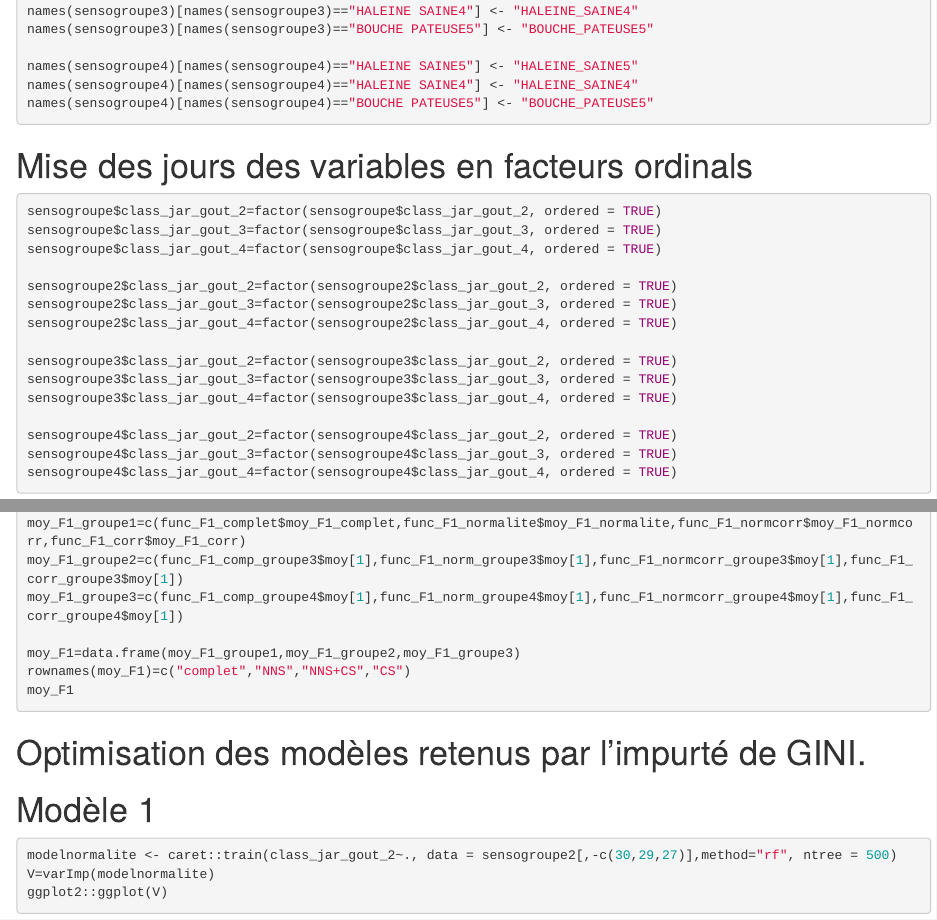
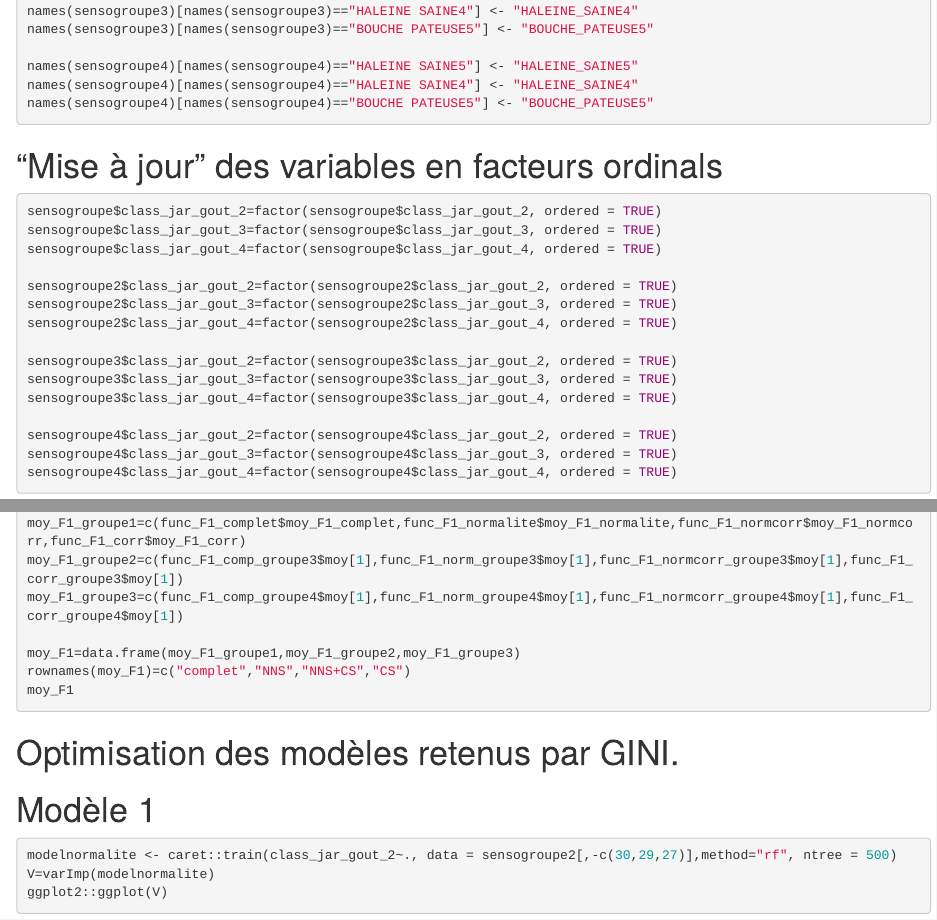
Before and after one commit to juliealleau/Alternance-Pierre-Fabre, an R Markdown document (Code_R_Prediction_RF.Rmd): the page in a window 1100 px wide, from 1040 px down, and a second part further down, joined at a grey line. Rendered offline with R 4.5, knitr and Pandoc, with nearby package versions; the code chunks are not run, so their results and figures are left out.

Commit message:
Update Code_R_Prediction_RF.Rmd

````diff
--- a/Code_R_Prediction_RF.Rmd
+++ b/Code_R_Prediction_RF.Rmd
@@ -67,7 +67,7 @@ names(sensogroupe4)[names(sensogroupe4)=="HALEINE SAINE5"] <- "HALEINE_SAINE5"
 names(sensogroupe4)[names(sensogroupe4)=="HALEINE SAINE4"] <- "HALEINE_SAINE4"
 names(sensogroupe4)[names(sensogroupe4)=="BOUCHE PATEUSE5"] <- "BOUCHE_PATEUSE5"
 ```
-# Mise des jours des variables en facteurs ordinals
+# "Mise à jour" des variables en facteurs ordinals
 ```{r}
 sensogroupe$class_jar_gout_2=factor(sensogroupe$class_jar_gout_2, ordered = TRUE)
 sensogroupe$class_jar_gout_3=factor(sensogroupe$class_jar_gout_3, ordered = TRUE)
@@ -742,7 +742,7 @@ rownames(moy_F1)=c("complet","NNS","NNS+CS","CS")
 moy_F1
 
 ```
-# Optimisation des modèles retenus par l'impurté de GINI.
+# Optimisation des modèles retenus par GINI.
 # Modèle 1
 ```{r}
 modelnormalite <- caret::train(class_jar_gout_2~., data = sensogroupe2[,-c(30,29,27)],method="rf", ntree = 500)
````
Also changed, not shown: Code_R_Prediction_RF.Rmd (2 more changed lines).
